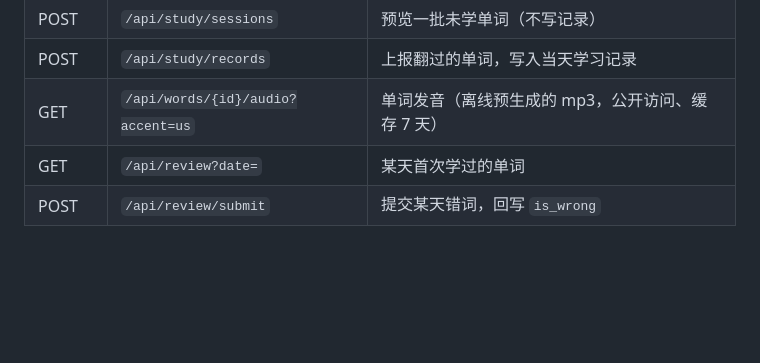
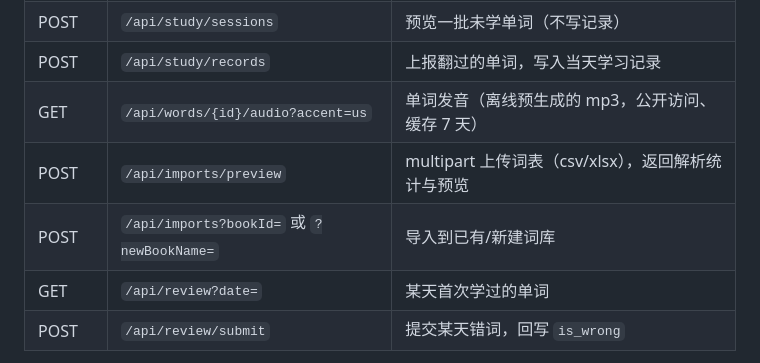
Before and after one commit to Sunflowers6666/WordRecall, a Markdown page: README.md, the part around the change. GitHub-like rendering; blank space fills up the shorter version.

Commit message:
docs: README 补充导入接口

```diff
--- a/README.md
+++ b/README.md
@@ -133,6 +133,8 @@ node scripts\logic-test.js    :: 页面逻辑冒烟
 | POST | `/api/study/sessions` | 预览一批未学单词（不写记录） |
 | POST | `/api/study/records` | 上报翻过的单词，写入当天学习记录 |
 | GET | `/api/words/{id}/audio?accent=us` | 单词发音（离线预生成的 mp3，公开访问、缓存 7 天） |
+| POST | `/api/imports/preview` | multipart 上传词表（csv/xlsx），返回解析统计与预览 |
+| POST | `/api/imports?bookId=` 或 `?newBookName=` | 导入到已有/新建词库 |
 | GET | `/api/review?date=` | 某天首次学过的单词 |
 | POST | `/api/review/submit` | 提交某天错词，回写 `is_wrong` |
 
```
